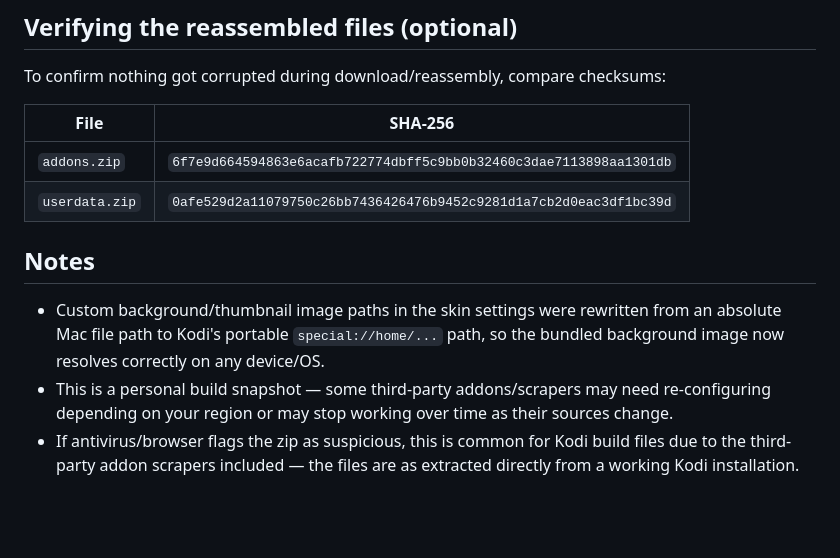
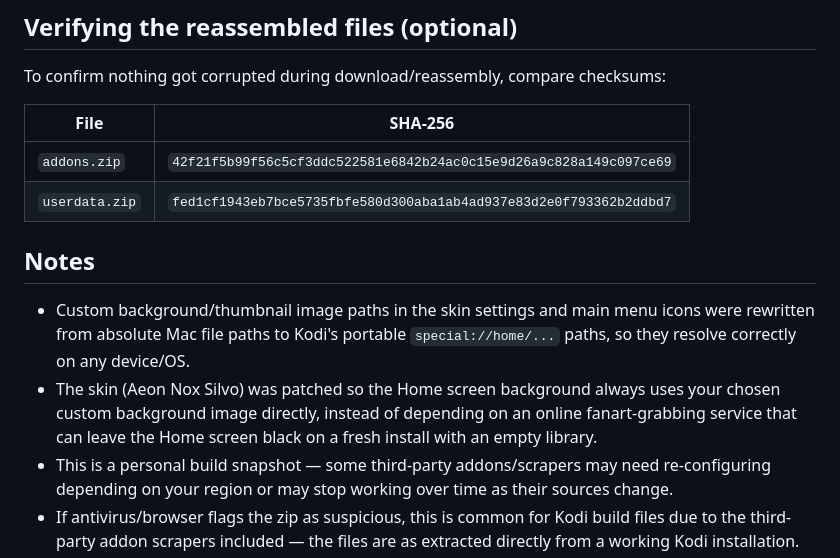
Before and after one commit to FireBlazingTV/FireBlazingTV, a Markdown page: README.md, the part around the change. Rendered like a GitHub page; blank space fills up the shorter version.

Commit message:
Fix black Home screen: patch skin to always use custom background, fix leaked main menu icon paths

```diff
--- a/README.md
+++ b/README.md
@@ -77,12 +77,13 @@ To confirm nothing got corrupted during download/reassembly, compare checksums:
 
 | File | SHA-256 |
 |---|---|
-| `addons.zip` | `6f7e9d664594863e6acafb722774dbff5c9bb0b32460c3dae7113898aa1301db` |
-| `userdata.zip` | `0afe529d2a11079750c26bb7436426476b9452c9281d1a7cb2d0eac3df1bc39d` |
+| `addons.zip` | `42f21f5b99f56c5cf3ddc522581e6842b24ac0c15e9d26a9c828a149c097ce69` |
+| `userdata.zip` | `fed1cf1943eb7bce5735fbfe580d300aba1ab4ad937e83d2e0f793362b2ddbd7` |
 
 ## Notes
 
-- Custom background/thumbnail image paths in the skin settings were rewritten from an absolute Mac file path to Kodi's portable `special://home/...` path, so the bundled background image now resolves correctly on any device/OS.
+- Custom background/thumbnail image paths in the skin settings and main menu icons were rewritten from absolute Mac file paths to Kodi's portable `special://home/...` paths, so they resolve correctly on any device/OS.
+- The skin (Aeon Nox Silvo) was patched so the Home screen background always uses your chosen custom background image directly, instead of depending on an online fanart-grabbing service that can leave the Home screen black on a fresh install with an empty library.
 - This is a personal build snapshot — some third-party addons/scrapers may need re-configuring depending on your region or may stop working over time as their sources change.
 - If antivirus/browser flags the zip as suspicious, this is common for Kodi build files due to the third-party addon scrapers included — the files are as extracted directly from a working Kodi installation.
 - Back up your existing Kodi userdata/addons folders before overwriting if you want to preserve your current setup.
```
